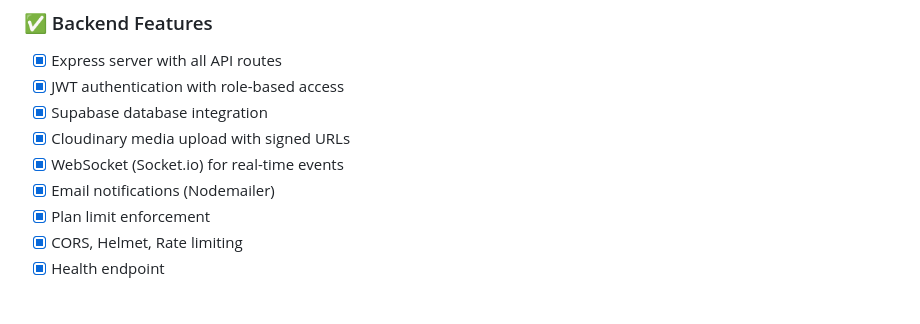
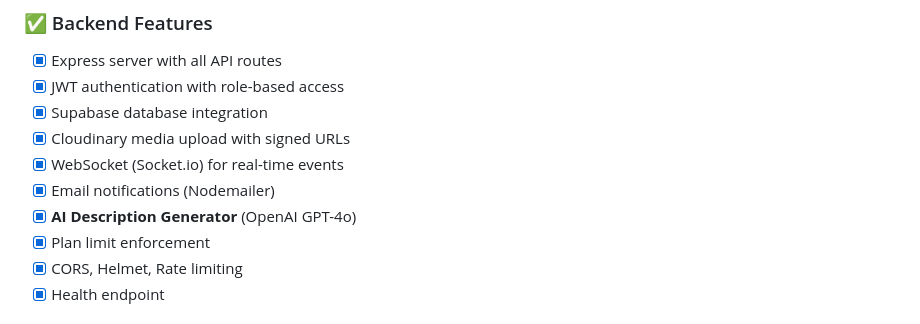
Before and after one commit to PytchMark/ClickEstate, a Markdown page: memory/PRD.md, the part around the change. GitHub-like rendering.

Commit message:
auto-commit for 87bbd9c7-39e1-4ebc-bbec-11fbf961e38b

```diff
--- a/memory/PRD.md
+++ b/memory/PRD.md
@@ -94,6 +94,7 @@ Build a production-grade SaaS platform that serves as a "digital storefront + le
 - [x] Cloudinary media upload with signed URLs
 - [x] WebSocket (Socket.io) for real-time events
 - [x] Email notifications (Nodemailer)
+- [x] **AI Description Generator** (OpenAI GPT-4o)
 - [x] Plan limit enforcement
 - [x] CORS, Helmet, Rate limiting
 - [x] Health endpoint
```
